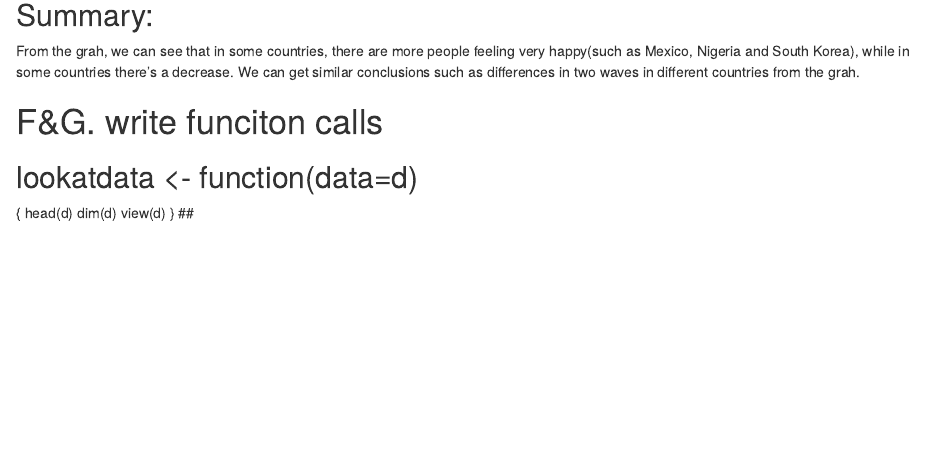
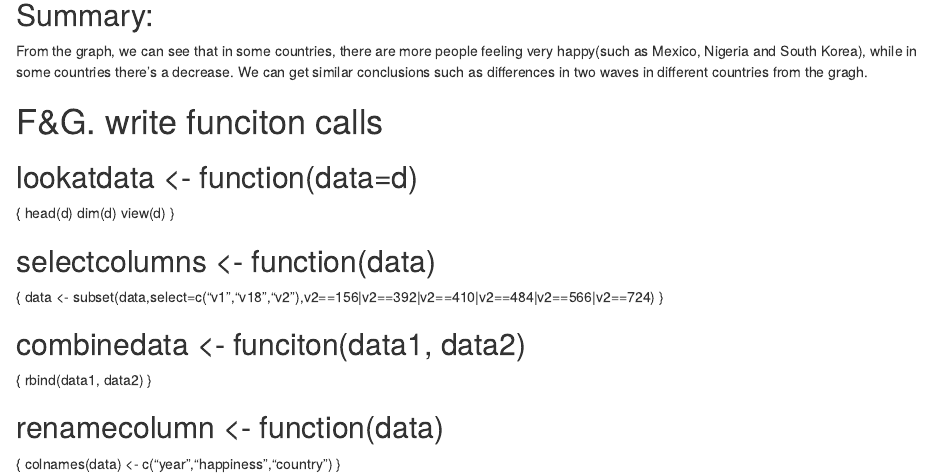
Before and after one commit to malecki/qmssviz, an R Markdown document (hw3/posts/revised_hw3_Lanxiang_Li_ll2937.Rmd): the page in a window 1100 px wide, from 4540 px down. Rendered offline with R 4.5, knitr and Pandoc, with nearby package versions; some code elsewhere in the file could not run offline.

Commit message:
final one

````diff
--- a/hw3/posts/revised_hw3_Lanxiang_Li_ll2937.Rmd
+++ b/hw3/posts/revised_hw3_Lanxiang_Li_ll2937.Rmd
@@ -102,14 +102,30 @@ dim(combine)
 library(ggplot2)
 ggplot(combine, aes(x=year, fill=happiness)) + geom_bar(position="fill", binwidth=40) + facet_wrap(~country) + xlab("year") + ylab("happiness") + ggtitle("Comparison of happiness in different countries in 1992 and 2012") + scale_fill_discrete(name="proportion of\nhappiness")
 ```
+
 ## Summary:
-From the grah, we can see that in some countries, there are more people feeling very happy(such as Mexico, Nigeria and South Korea), while in some countries there's a decrease. We can get similar conclusions such as differences in two waves in different countries from the grah.
+From the graph, we can see that in some countries, there are more people feeling very happy(such as Mexico, Nigeria and South Korea), while in some countries there's a decrease. We can get similar conclusions such as differences in two waves in different countries from the gragh.
 
 # F&G. write funciton calls
+
 ## lookatdata <- function(data=d)
 {
 head(d)
 dim(d)
 view(d)
 }
-##
+
+## selectcolumns <- function(data)
+{
+data <- subset(data,select=c("v1","v18","v2"),v2==156|v2==392|v2==410|v2==484|v2==566|v2==724)
+}
+
+## combinedata <- funciton(data1, data2)
+{
+rbind(data1, data2)
+}
+
+## renamecolumn <- function(data)
+{
+colnames(data) <- c("year","happiness","country")
+}
````
Also changed, not shown: hw3/posts/revised_hw3_Lanxiang_Li_ll2937.html.
